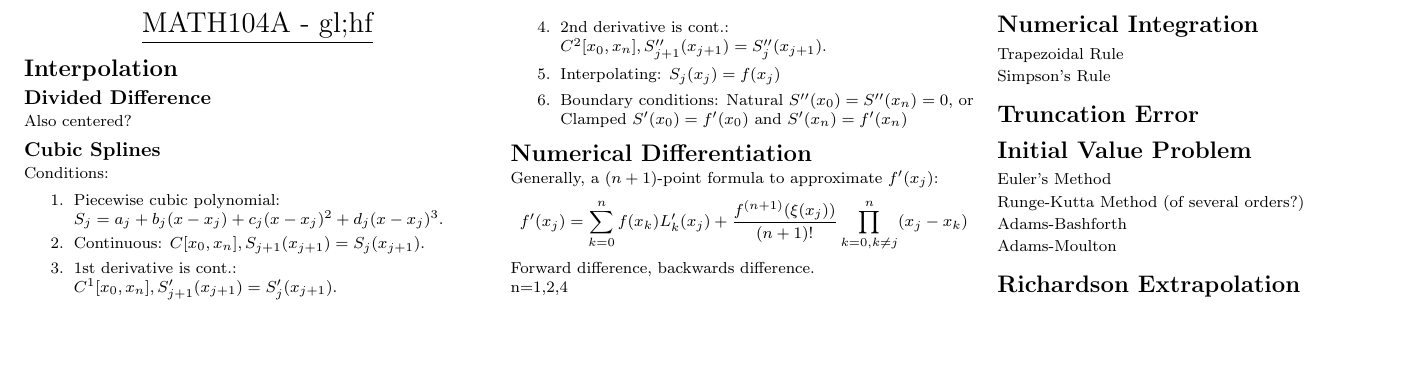
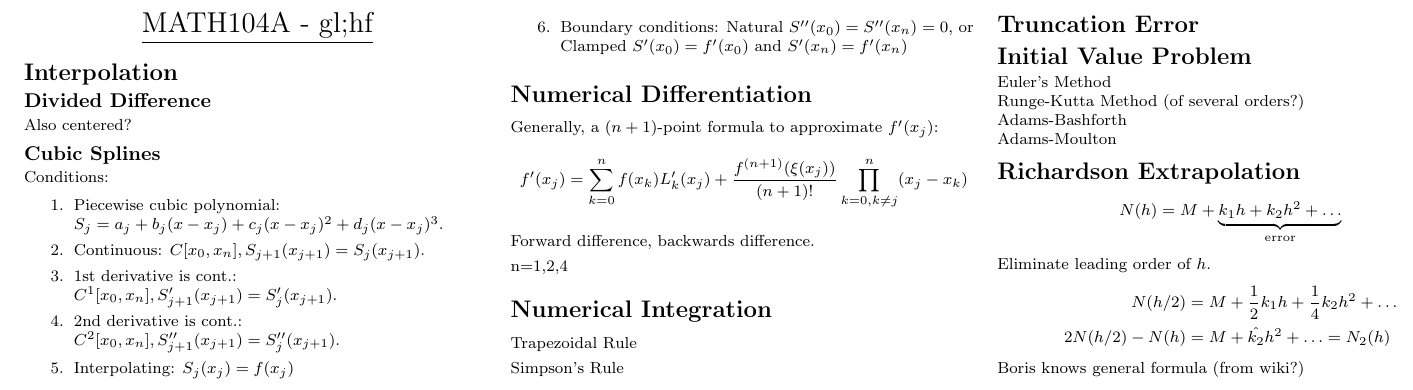
Before and after one commit to KPLauritzen/num-analysis-cheatsheet, a LaTeX document (cheat.tex): part of the page, cut so that both start at the same text, the shorter picture padded with empty space. Compiled offline with pdfLaTeX.

Commit message:
Richardson

```diff
--- a/cheat.tex
+++ b/cheat.tex
@@ -121,7 +121,16 @@ Adams-Moulton
 
 
 \section{Richardson Extrapolation}
-
+\begin{align*}
+  N(h) = M + \underbrace{k_{1}h + k_{2}h^{2} + \ldots}_{\text{error}}
+\end{align*}
+Eliminate leading order of $h$.
+\begin{align*}
+  N(h/2) &= M + \frac{1}{2}k_{1}h + \frac{1}{4}k_{2}h^{2} + \ldots
+\\
+2 N(h/2) - N(h) &= M + \hat{k_{2}}h^{2} + \ldots = N_{2}(h)
+\end{align*}
+Boris knows general formula (from wiki?)
 
 
 \end{multicols}
```
